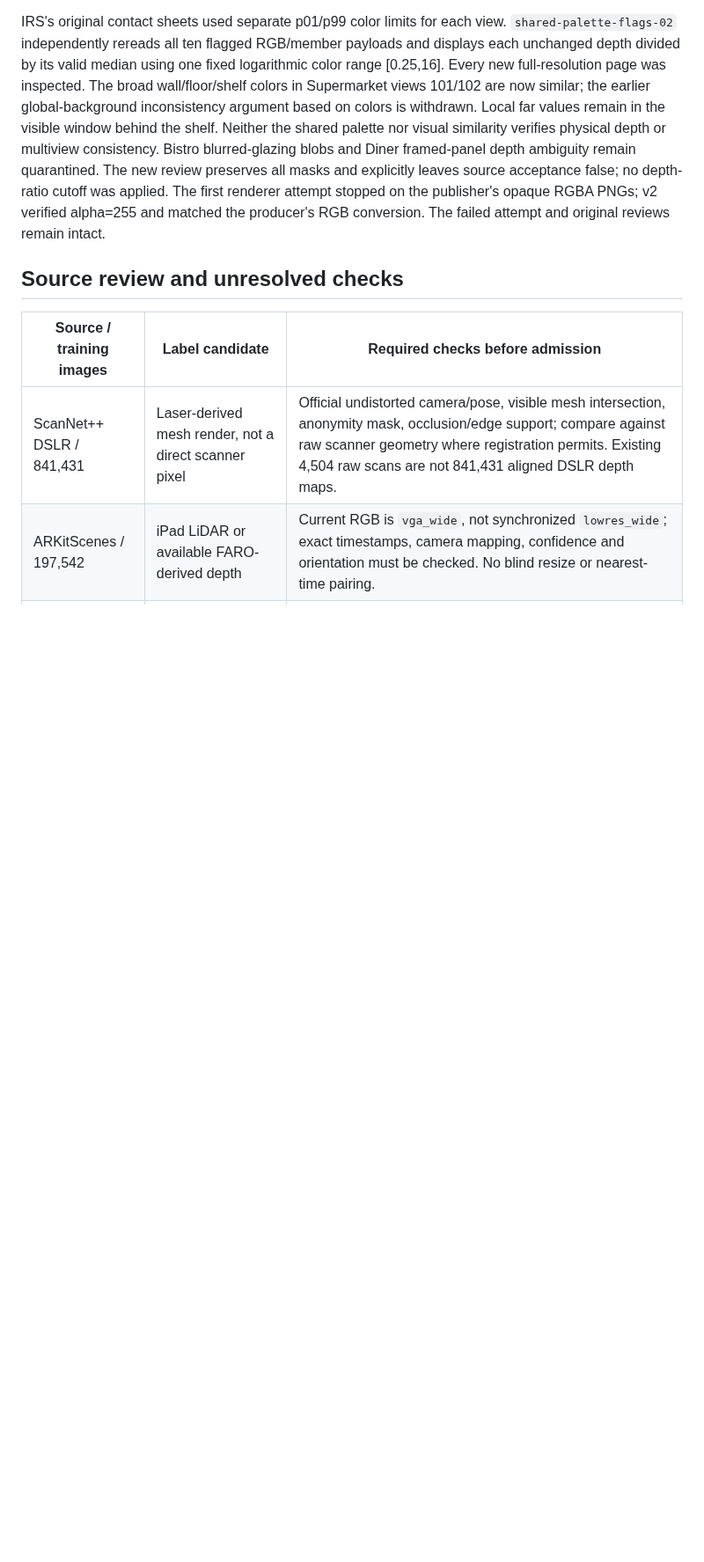
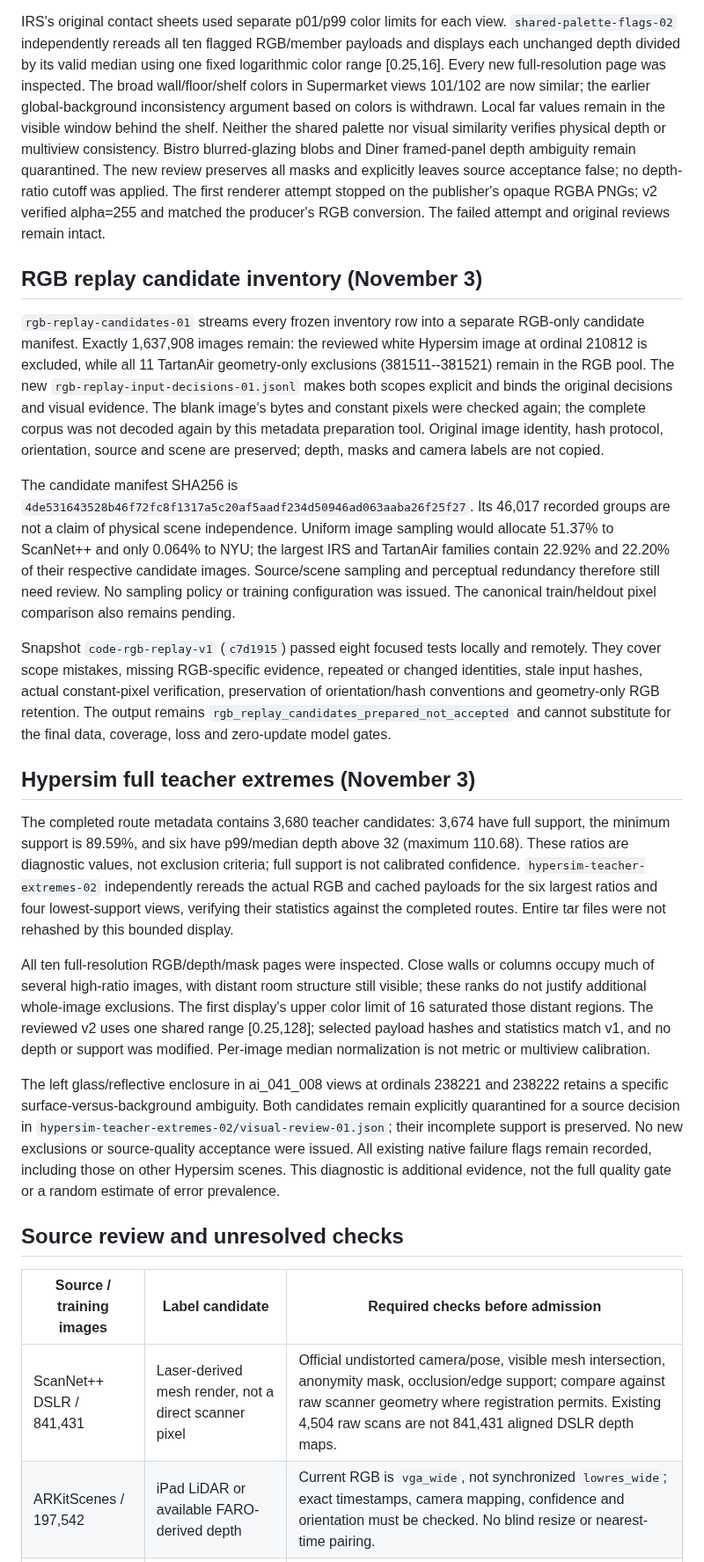
Before and after one commit to chongxi/radio-moge, a Markdown page: docs/geometry-corpus-acceptance.md, the part around the change. Shown at 88% size. GitHub-like rendering; blank space fills up the shorter version.

Commit message:
Record scoped RGB replay inventory and Hypersim teacher extreme review

```diff
--- a/docs/geometry-corpus-acceptance.md
+++ b/docs/geometry-corpus-acceptance.md
@@ -69,6 +69,61 @@ explicitly leaves source acceptance false; no depth-ratio cutoff was applied.
 The first renderer attempt stopped on the publisher's opaque RGBA PNGs; v2
 verified alpha=255 and matched the producer's RGB conversion. The failed attempt
 and original reviews remain intact.
+
+## RGB replay candidate inventory (November 3)
+
+`rgb-replay-candidates-01` streams every frozen inventory row into a separate
+RGB-only candidate manifest. Exactly 1,637,908 images remain: the reviewed white
+Hypersim image at ordinal 210812 is excluded, while all 11 TartanAir geometry-only
+exclusions (381511--381521) remain in the RGB pool. The new
+`rgb-replay-input-decisions-01.jsonl` makes both scopes explicit and binds the
+original decisions and visual evidence. The blank image's bytes and constant
+pixels were checked again; the complete corpus was not decoded again by this
+metadata preparation tool. Original image identity, hash protocol, orientation,
+source and scene are preserved; depth, masks and camera labels are not copied.
+
+The candidate manifest SHA256 is
+`4de531643528b46f72fc8f1317a5c20af5aadf234d50946ad063aaba26f25f27`.
+Its 46,017 recorded groups are not a claim of physical scene independence.
+Uniform image sampling would allocate 51.37% to ScanNet++ and only 0.064% to NYU;
+the largest IRS and TartanAir families contain 22.92% and 22.20% of their
+respective candidate images. Source/scene sampling and perceptual redundancy
+therefore still need review. No sampling policy or training configuration was
+issued. The canonical train/heldout pixel comparison also remains pending.
+
+Snapshot `code-rgb-replay-v1` (`c7d1915`) passed eight focused tests locally and
+remotely. They cover scope mistakes, missing RGB-specific evidence, repeated or
+changed identities, stale input hashes, actual constant-pixel verification,
+preservation of orientation/hash conventions and geometry-only RGB retention.
+The output remains `rgb_replay_candidates_prepared_not_accepted` and cannot
+substitute for the final data, coverage, loss and zero-update model gates.
+
+## Hypersim full teacher extremes (November 3)
+
+The completed route metadata contains 3,680 teacher candidates: 3,674 have full
+support, the minimum support is 89.59%, and six have p99/median depth above 32
+(maximum 110.68). These ratios are diagnostic values, not exclusion criteria;
+full support is not calibrated confidence. `hypersim-teacher-extremes-02`
+independently rereads the actual RGB and cached payloads for the six largest
+ratios and four lowest-support views, verifying their statistics against the
+completed routes. Entire tar files were not rehashed by this bounded display.
+
+All ten full-resolution RGB/depth/mask pages were inspected. Close walls or
+columns occupy much of several high-ratio images, with distant room structure
+still visible; these ranks do not justify additional whole-image exclusions.
+The first display's upper color limit of 16 saturated those distant regions.
+The reviewed v2 uses one shared range [0.25,128]; selected payload hashes and
+statistics match v1, and no depth or support was modified. Per-image median
+normalization is not metric or multiview calibration.
+
+The left glass/reflective enclosure in ai_041_008 views at ordinals 238221 and
+238222 retains a specific surface-versus-background ambiguity. Both candidates
+remain explicitly quarantined for a source decision in
+`hypersim-teacher-extremes-02/visual-review-01.json`; their incomplete support
+is preserved. No new exclusions or source-quality acceptance were issued.
+All existing native failure flags remain recorded, including those on other
+Hypersim scenes. This diagnostic is additional evidence, not the full quality
+gate or a random estimate of error prevalence.
 
 ## Source review and unresolved checks
 
```
